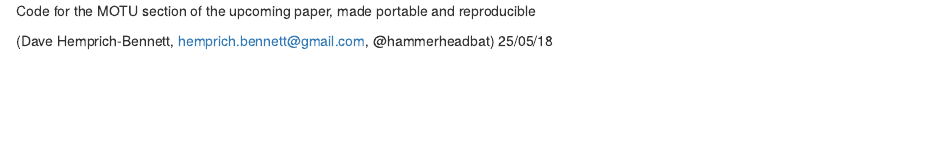
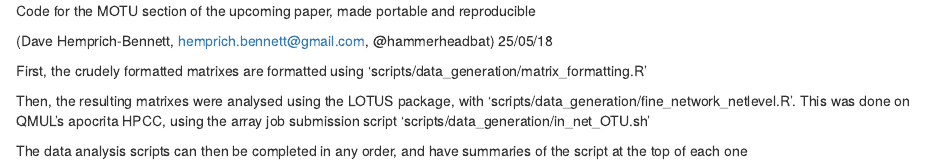
Before and after one commit to hemprichbennett/network_otus, an R Markdown document (README.Rmd): the page in a window 1100 px wide, from its top. Rendered offline with R 4.5, knitr and Pandoc, with nearby package versions.

Commit message:
Added to readme file

```diff
--- a/README.Rmd
+++ b/README.Rmd
@@ -1,4 +1,9 @@
 Code for the MOTU section of the upcoming paper, made portable and reproducible
 
-(Dave Hemprich-Bennett, hemprich.bennett@gmail.com, @hammerheadbat)
-25/05/18
+(Dave Hemprich-Bennett, hemprich.bennett@gmail.com, @hammerheadbat) 25/05/18
+
+First, the crudely formatted matrixes are formatted using 'scripts/data_generation/matrix_formatting.R'
+
+Then, the resulting matrixes were analysed using the LOTUS package, with 'scripts/data_generation/fine_network_netlevel.R'. This was done on QMUL's apocrita HPCC, using the array job submission script 'scripts/data_generation/in_net_OTU.sh'
+
+The data analysis scripts can then be completed in any order, and have summaries of the script at the top of each one
```
